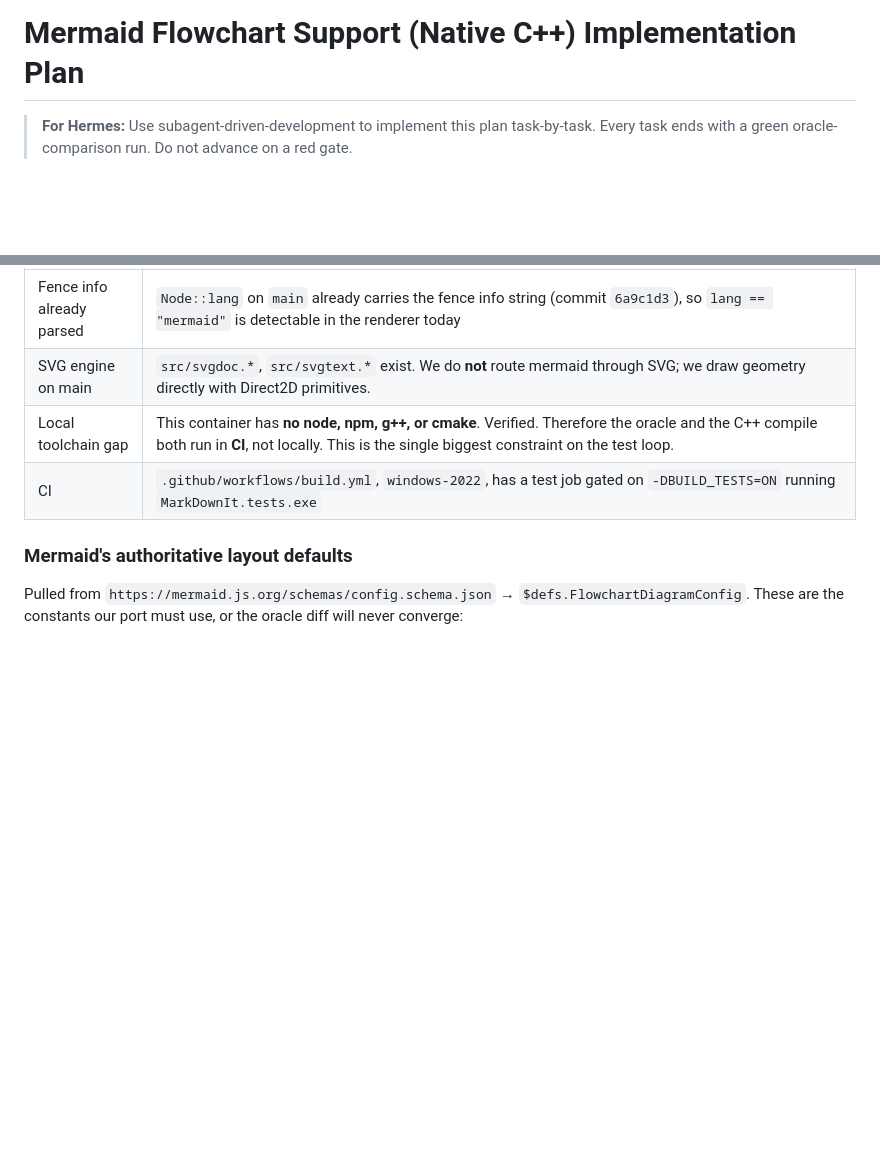
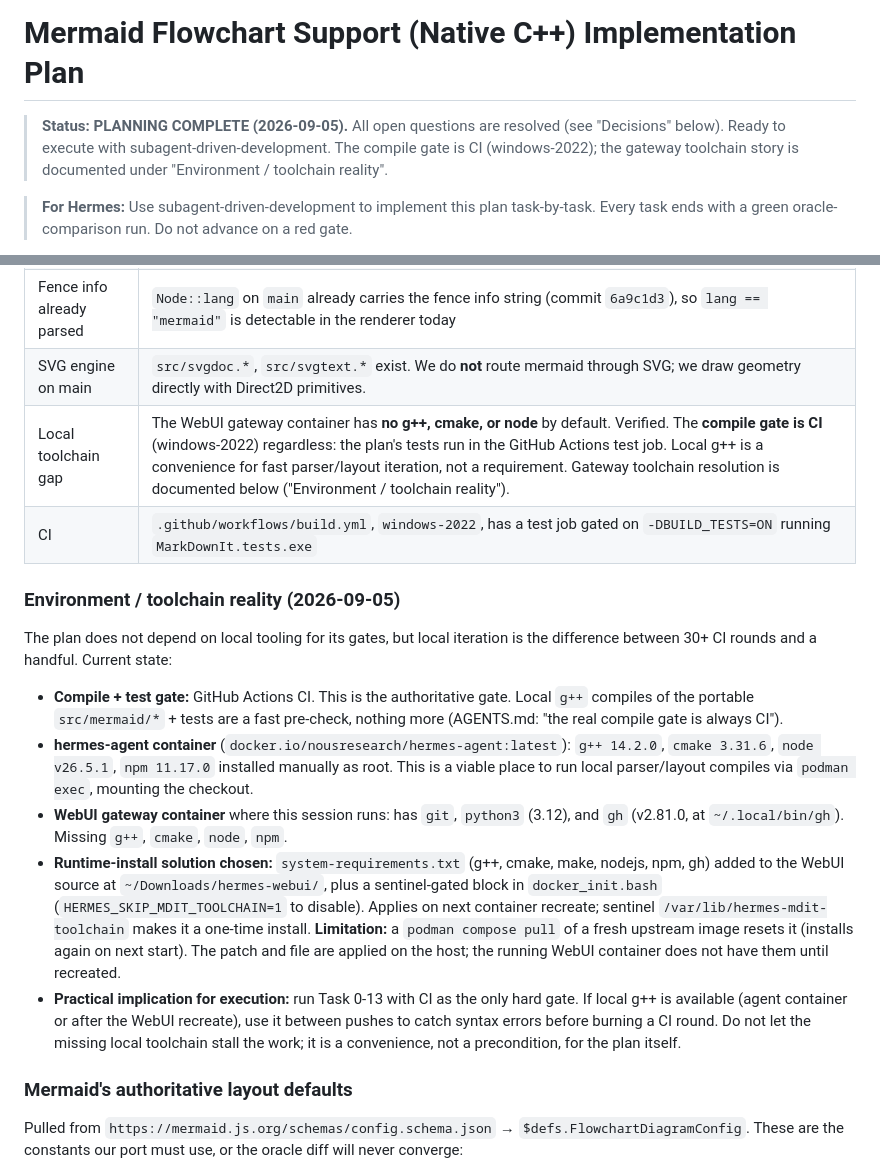
Before and after one commit to olebhartvigsen/MarkDownIt, a Markdown page: .hermes/plans/2026-09-05_180000-mermaid-flowchart-native.md, 2 parts joined by grey strips. Rendered like a GitHub page; blank space fills up the shorter version.

Commit message:
plan: finalize mermaid flowchart plan (status, resolved decisions, toolchain reality)

```diff
--- a/.hermes/plans/2026-09-05_180000-mermaid-flowchart-native.md
+++ b/.hermes/plans/2026-09-05_180000-mermaid-flowchart-native.md
@@ -1,4 +1,9 @@
 # Mermaid Flowchart Support (Native C++) Implementation Plan
+
+> **Status: PLANNING COMPLETE (2026-09-05).** All open questions are resolved
+> (see "Decisions" below). Ready to execute with subagent-driven-development.
+> The compile gate is CI (windows-2022); the gateway toolchain story is documented
+> under "Environment / toolchain reality".
 
 > **For Hermes:** Use subagent-driven-development to implement this plan task-by-task.
 > Every task ends with a green oracle-comparison run. Do not advance on a red gate.
@@ -33,8 +38,37 @@ click handlers, and all other diagram types are explicitly **out of scope** (fol
 | Existing prior art | `origin/feat/mermaid-phase1` has a hand-rolled parser + ad-hoc layered layout (`src/mermaid.cpp`, `src/mermaidlayout.cpp`). **Decision: lift the parser**, replace the layout wholesale. The parser is decent; the homegrown layout is not what mermaid.js does and was never validated against it. |
 | Fence info already parsed | `Node::lang` on `main` already carries the fence info string (commit `6a9c1d3`), so `lang == "mermaid"` is detectable in the renderer today |
 | SVG engine on main | `src/svgdoc.*`, `src/svgtext.*` exist. We do **not** route mermaid through SVG; we draw geometry directly with Direct2D primitives. |
-| Local toolchain gap | This container has **no node, npm, g++, or cmake**. Verified. Therefore the oracle and the C++ compile both run in **CI**, not locally. This is the single biggest constraint on the test loop. |
+| Local toolchain gap | The WebUI gateway container has **no g++, cmake, or node** by default. Verified. The **compile gate is CI** (windows-2022) regardless: the plan's tests run in the GitHub Actions test job. Local g++ is a convenience for fast parser/layout iteration, not a requirement. Gateway toolchain resolution is documented below ("Environment / toolchain reality"). |
 | CI | `.github/workflows/build.yml`, `windows-2022`, has a test job gated on `-DBUILD_TESTS=ON` running `MarkDownIt.tests.exe` |
+
+### Environment / toolchain reality (2026-09-05)
+
+The plan does not depend on local tooling for its gates, but local iteration is
+the difference between 30+ CI rounds and a handful. Current state:
+
+- **Compile + test gate:** GitHub Actions CI. This is the authoritative gate.
+  Local `g++` compiles of the portable `src/mermaid/*` + tests are a fast
+  pre-check, nothing more (AGENTS.md: "the real compile gate is always CI").
+- **hermes-agent container** (`docker.io/nousresearch/hermes-agent:latest`):
+  `g++ 14.2.0`, `cmake 3.31.6`, `node v26.5.1`, `npm 11.17.0` installed manually
+  as root. This is a viable place to run local parser/layout compiles via
+  `podman exec`, mounting the checkout.
+- **WebUI gateway container** where this session runs: has `git`, `python3`
+  (3.12), and `gh` (v2.81.0, at `~/.local/bin/gh`). Missing `g++`, `cmake`,
+  `node`, `npm`.
+- **Runtime-install solution chosen:** `system-requirements.txt` (g++, cmake,
+  make, nodejs, npm, gh) added to the WebUI source at
+  `~/Downloads/hermes-webui/`, plus a sentinel-gated block in `docker_init.bash`
+  (`HERMES_SKIP_MDIT_TOOLCHAIN=1` to disable). Applies on next container
+  recreate; sentinel `/var/lib/hermes-mdit-toolchain` makes it a one-time
+  install. **Limitation:** a `podman compose pull` of a fresh upstream image
+  resets it (installs again on next start). The patch and file are applied on
+  the host; the running WebUI container does not have them until recreated.
+- **Practical implication for execution:** run Task 0-13 with CI as the only
+  hard gate. If local g++ is available (agent container or after the WebUI
+  recreate), use it between pushes to catch syntax errors before burning a CI
+  round. Do not let the missing local toolchain stall the work; it is a
+  convenience, not a precondition, for the plan itself.
 
 ### Mermaid's authoritative layout defaults
 
```
